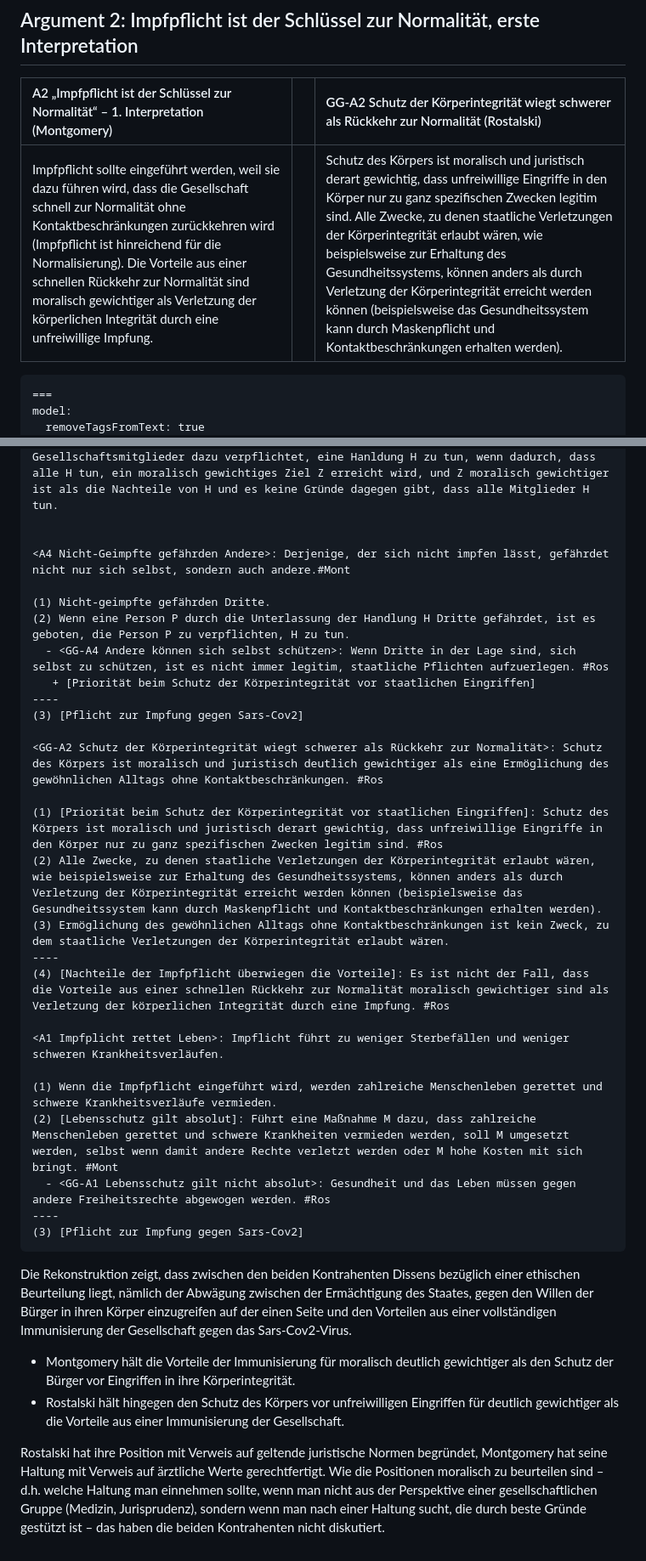
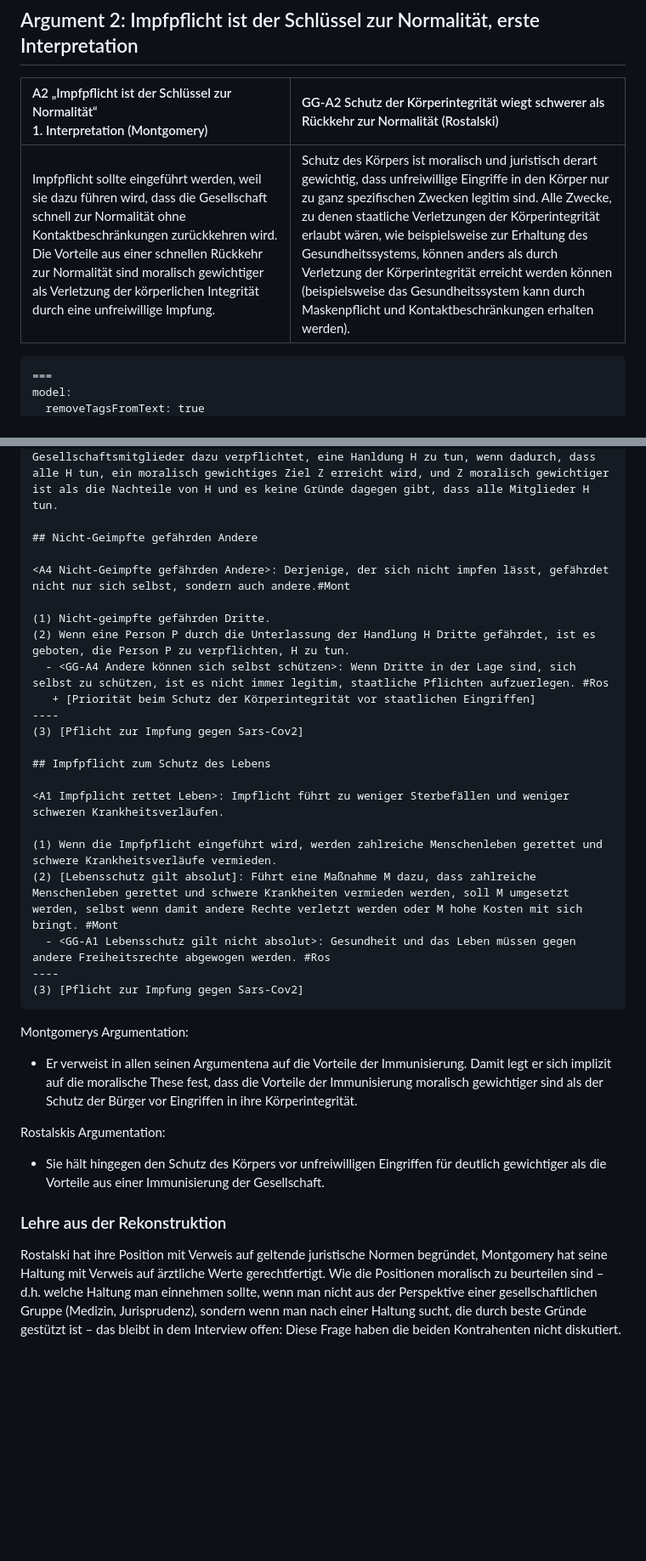
Before and after one commit to argumentations-agentur/argumentations-agentur.github.io, a Markdown page: src/posts/streitgespraech-zur-impfpflicht.md, 2 parts joined by grey strips. Shown: that part at 85% size. GitHub-like rendering; blank space fills up the shorter version.

````diff
--- a/src/posts/streitgespraech-zur-impfpflicht.md
+++ b/src/posts/streitgespraech-zur-impfpflicht.md
@@ -36,9 +36,9 @@ Weitere Argumente liegen in Montogmerys Formulierung „Impfpflicht ist der Schl
 
 ## Argument 2: Impfpflicht ist der Schlüssel zur Normalität, erste Interpretation
 
-| A2 „Impfpflicht ist der Schlüssel zur Normalität“ – 1. Interpretation (Montgomery)                                                                                                                                                                                                                                                                                                |     | GG-A2 Schutz der Körperintegrität wiegt schwerer als Rückkehr zur Normalität (Rostalski)                                                                                                                                                                                                                                                                                                                                                                                                         |
-|:--------------------------------------------------------------------------------------------------------------------------------------------------------------------------------------------------------------------------------------------------------------------------------------------------------------------------------------------------------------------------------- |:---:|:------------------------------------------------------------------------------------------------------------------------------------------------------------------------------------------------------------------------------------------------------------------------------------------------------------------------------------------------------------------------------------------------------------------------------------------------------------------------------------------------ |
-| Impfpflicht sollte eingeführt werden, weil sie dazu führen wird, dass die Gesellschaft schnell zur Normalität ohne Kontaktbeschränkungen zurückkehren wird (Impfpflicht ist hinreichend für die Normalisierung). Die Vorteile aus einer schnellen Rückkehr zur Normalität sind moralisch gewichtiger als Verletzung der körperlichen Integrität durch eine unfreiwillige Impfung. |     | Schutz des Körpers ist moralisch und juristisch derart gewichtig, dass unfreiwillige Eingriffe in den Körper nur zu ganz spezifischen Zwecken legitim sind. Alle Zwecke, zu denen staatliche Verletzungen der Körperintegrität erlaubt wären, wie beispielsweise zur Erhaltung des Gesundheitssystems, können anders als durch Verletzung der Körperintegrität erreicht werden können (beispielsweise das Gesundheitssystem kann durch Maskenpflicht und Kontaktbeschränkungen erhalten werden). |
+| A2 „Impfpflicht ist der Schlüssel zur Normalität“<br>1. Interpretation (Montgomery) 	| GG-A2 Schutz der Körperintegrität wiegt schwerer als Rückkehr zur Normalität (Rostalski) 	|
+|:-----	|:---	|
+| Impfpflicht sollte eingeführt werden, weil sie dazu führen wird, dass die Gesellschaft schnell zur Normalität ohne Kontaktbeschränkungen zurückkehren wird. Die Vorteile aus einer schnellen Rückkehr zur Normalität sind moralisch gewichtiger als Verletzung der körperlichen Integrität durch eine unfreiwillige Impfung. 	| Schutz des Körpers ist moralisch und juristisch derart gewichtig, dass unfreiwillige Eingriffe in den Körper nur zu ganz spezifischen Zwecken legitim sind. Alle Zwecke, zu denen staatliche Verletzungen der Körperintegrität erlaubt wären, wie beispielsweise zur Erhaltung des Gesundheitssystems, können anders als durch Verletzung der Körperintegrität erreicht werden können (beispielsweise das Gesundheitssystem kann durch Maskenpflicht und Kontaktbeschränkungen erhalten werden). 	|
 
 ```argdown-map
 ===
@@ -144,6 +162,7 @@ webComponent:
 ----
 (3) Es ist nicht der Fall, dass es erlaubt ist, dass der Staat seine Gesellschaftsmitglieder dazu verpflichtet, eine Hanldung H zu tun, wenn dadurch, dass alle H tun, ein moralisch gewichtiges Ziel Z erreicht wird, und Z moralisch gewichtiger ist als die Nachteile von H und es keine Gründe dagegen gibt, dass alle Mitglieder H tun.
 
+## Nicht-Geimpfte gefährden Andere
 
 <A4 Nicht-Geimpfte gefährden Andere>: Derjenige, der sich nicht impfen lässt, gefährdet nicht nur sich selbst, sondern auch andere.#Mont
 
@@ -154,13 +173,7 @@ webComponent:
 ----
 (3) [Pflicht zur Impfung gegen Sars-Cov2]
 
-<GG-A2 Schutz der Körperintegrität wiegt schwerer als Rückkehr zur Normalität>: Schutz des Körpers ist moralisch und juristisch deutlich gewichtiger als eine Ermöglichung des gewöhnlichen Alltags ohne Kontaktbeschränkungen. #Ros
-
-(1) [Priorität beim Schutz der Körperintegrität vor staatlichen Eingriffen]: Schutz des Körpers ist moralisch und juristisch derart gewichtig, dass unfreiwillige Eingriffe in den Körper nur zu ganz spezifischen Zwecken legitim sind. #Ros
-(2) Alle Zwecke, zu denen staatliche Verletzungen der Körperintegrität erlaubt wären, wie beispielsweise zur Erhaltung des Gesundheitssystems, können anders als durch Verletzung der Körperintegrität erreicht werden können (beispielsweise das Gesundheitssystem kann durch Maskenpflicht und Kontaktbeschränkungen erhalten werden).
-(3) Ermöglichung des gewöhnlichen Alltags ohne Kontaktbeschränkungen ist kein Zweck, zu dem staatliche Verletzungen der Körperintegrität erlaubt wären.
-----
-(4) [Nachteile der Impfpflicht überwiegen die Vorteile]: Es ist nicht der Fall, dass die Vorteile aus einer schnellen Rückkehr zur Normalität moralisch gewichtiger sind als Verletzung der körperlichen Integrität durch eine Impfung. #Ros
+## Impfpflicht zum Schutz des Lebens
 
 <A1 Impfplicht rettet Leben>: Impflicht führt zu weniger Sterbefällen und weniger schweren Krankheitsverläufen.
 
@@ -171,9 +184,13 @@ webComponent:
 (3) [Pflicht zur Impfung gegen Sars-Cov2]
 ```
 
-Die Rekonstruktion zeigt, dass zwischen den beiden Kontrahenten Dissens bezüglich einer ethischen Beurteilung liegt, nämlich der Abwägung zwischen der Ermächtigung des Staates, gegen den Willen der Bürger in ihren Körper einzugreifen auf der einen Seite und den Vorteilen aus einer vollständigen Immunisierung der Gesellschaft gegen das Sars-Cov2-Virus.
+Montgomerys Argumentation:
++ Er verweist in allen seinen Argumentena auf die Vorteile der Immunisierung. Damit legt er sich implizit auf die moralische These fest, dass die Vorteile der Immunisierung moralisch gewichtiger sind als der Schutz der Bürger vor Eingriffen in ihre Körperintegrität.
 
-+ Montgomery hält die Vorteile der Immunisierung für moralisch deutlich gewichtiger als den Schutz der Bürger vor Eingriffen in ihre Körperintegrität.
-+ Rostalski hält hingegen den Schutz des Körpers vor unfreiwilligen Eingriffen für deutlich gewichtiger als die Vorteile aus einer Immunisierung der Gesellschaft.
+Rostalskis Argumentation:
++ Sie hält hingegen den Schutz des Körpers vor unfreiwilligen Eingriffen für deutlich gewichtiger als die Vorteile aus einer Immunisierung der Gesellschaft.
 
-Rostalski hat ihre Position mit Verweis auf geltende juristische Normen begründet, Montgomery hat seine Haltung mit Verweis auf ärztliche Werte gerechtfertigt. Wie die Positionen moralisch zu beurteilen sind – d.h. welche Haltung man einnehmen sollte, wenn man nicht aus der Perspektive einer gesellschaftlichen Gruppe (Medizin, Jurisprudenz), sondern wenn man nach einer Haltung sucht, die durch beste Gründe gestützt ist – das haben die beiden Kontrahenten nicht diskutiert.
+
+### Lehre aus der Rekonstruktion
+
+Rostalski hat ihre Position mit Verweis auf geltende juristische Normen begründet, Montgomery hat seine Haltung mit Verweis auf ärztliche Werte gerechtfertigt. Wie die Positionen moralisch zu beurteilen sind – d.h. welche Haltung man einnehmen sollte, wenn man nicht aus der Perspektive einer gesellschaftlichen Gruppe (Medizin, Jurisprudenz), sondern wenn man nach einer Haltung sucht, die durch beste Gründe gestützt ist – das bleibt in dem Interview offen: Diese Frage haben die beiden Kontrahenten nicht diskutiert.
````
Also changed, not shown: other parts of src/posts/streitgespraech-zur-impfpflicht.md (+21 -3 lines), src/posts/kritik-fff.md (+1 -1 lines).
